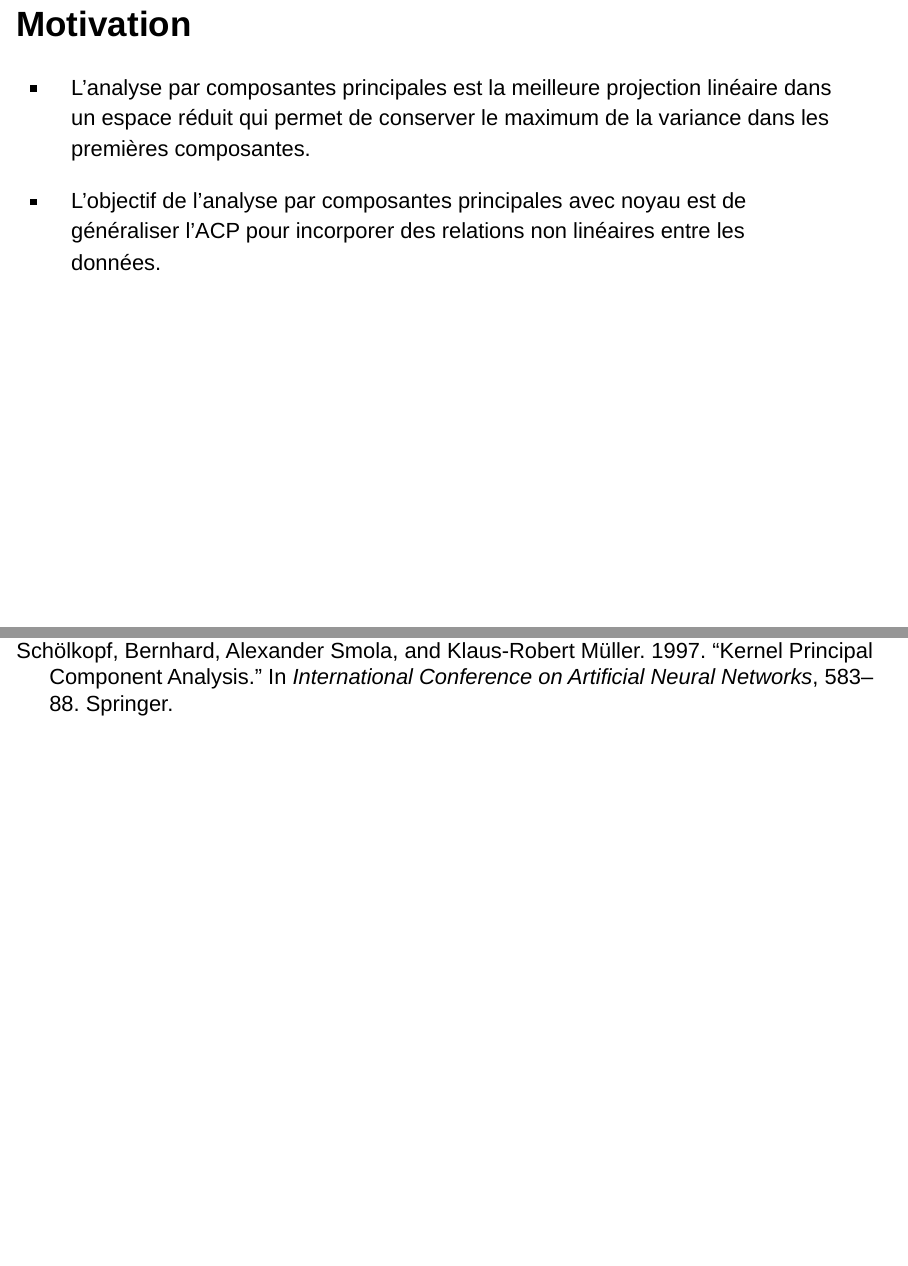
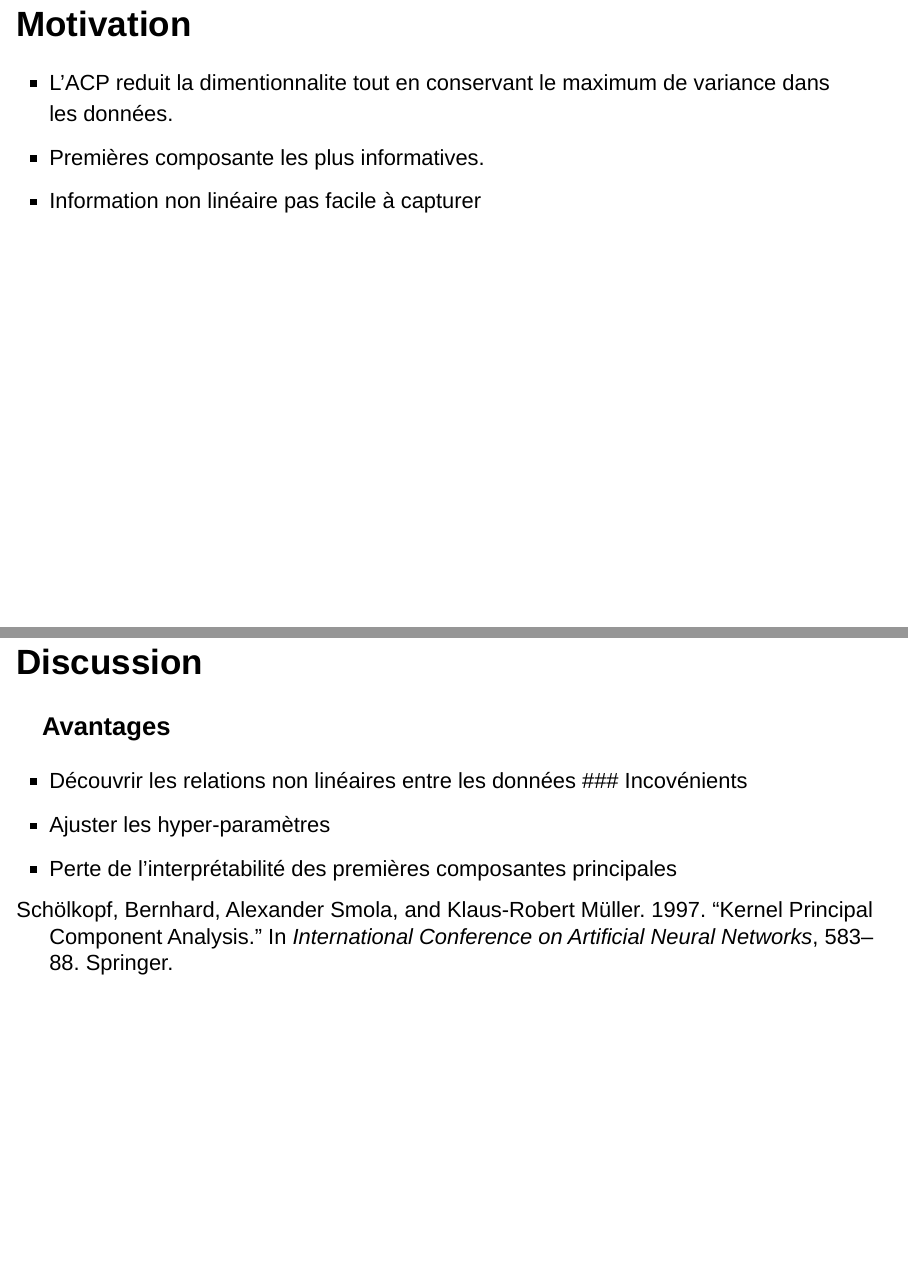
Before and after one commit to chblw/stt7330-projet1, an R Markdown document (presentation/stt-projet1.Rmd): pages 3 and 21 of 21 before the commit and pages 3 and 22 of 22 after it, joined at a grey line. Rendered offline with R 4.5, knitr and Pandoc, with nearby package versions; drawn as Slidy slides in place of the format the file asks for; code that draws random numbers runs with fixed seeds of ours.

Commit message:
premiere vague de modif

```diff
--- a/presentation/stt-projet1.Rmd
+++ b/presentation/stt-projet1.Rmd
@@ -24,9 +25,9 @@ library(dplyr)
 
 ## Motivation
 
-- L'analyse par composantes principales est la meilleure projection linéaire dans un espace réduit qui permet de conserver le maximum de la variance dans les premières composantes.
-
-- L'objectif de l'analyse par composantes principales avec noyau est de généraliser l'ACP pour incorporer des relations non linéaires entre les données.
+- L'ACP reduit la dimentionnalite tout en conservant le maximum de variance dans les données.
+- Premières composante les plus informatives.
+- Information non linéaire pas facile à capturer
 
 ## Exemple
 
@@ -231,7 +232,14 @@ la matrice des $K_{ij}$. On a
 
 Alors, on peut centrer la matrice $\tilde{K}$ selon
 
-
 $$\tilde{K}_{ij} = K - 1_NK - K1_N + 1_NK1_N$$
 
 où $(1_N)_{ij} := \frac{1}{N}$ et éviter de calculer les données $\Phi(\textbf{x})$.
+
+## Discussion
+
+### Avantages
+- Découvrir les relations non linéaires entre les données
+### Incovénients
+- Ajuster les hyper-paramètres
+- Perte de l'interprétabilité des premières composantes principales
```
Also changed, not shown: presentation/stt-projet1.Rmd (1 more changed lines).
